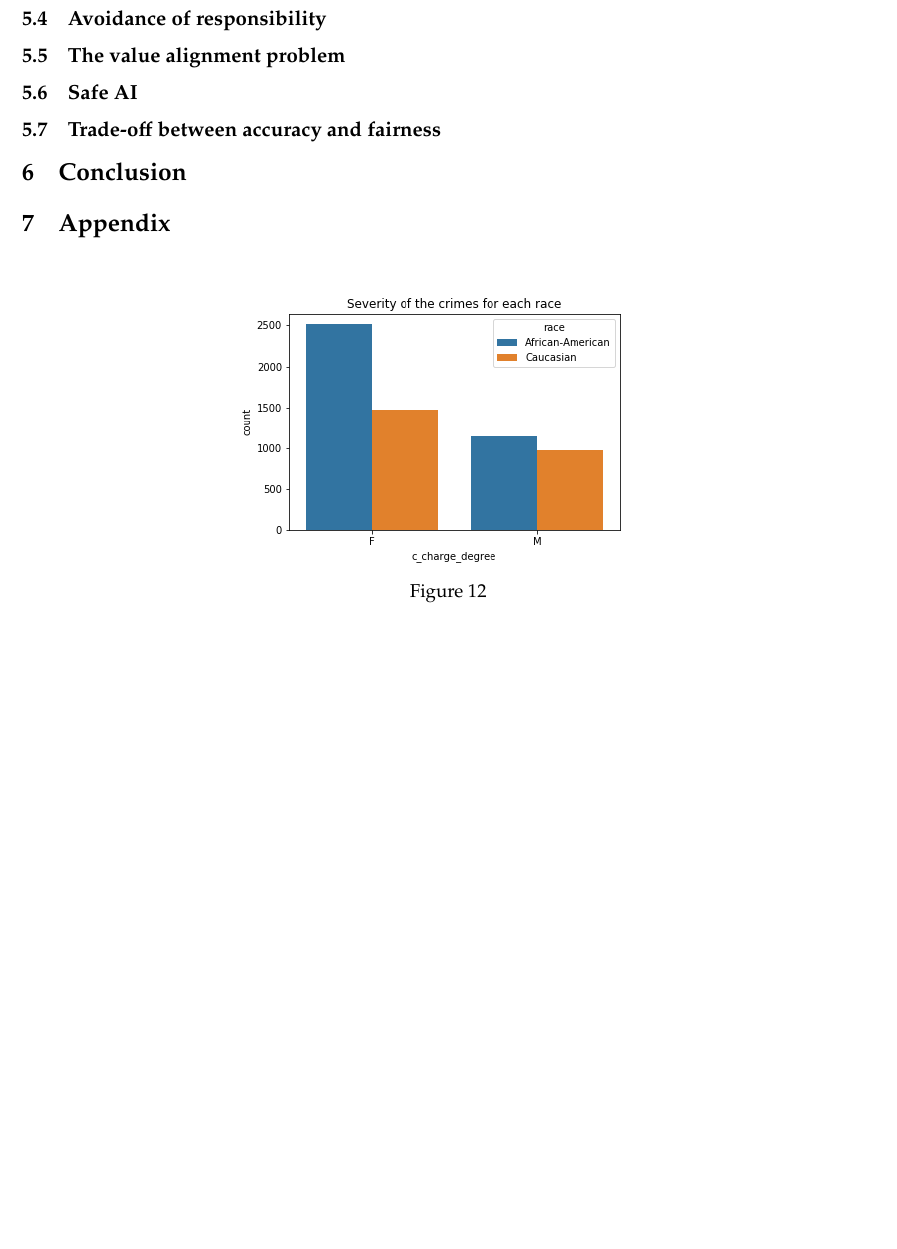
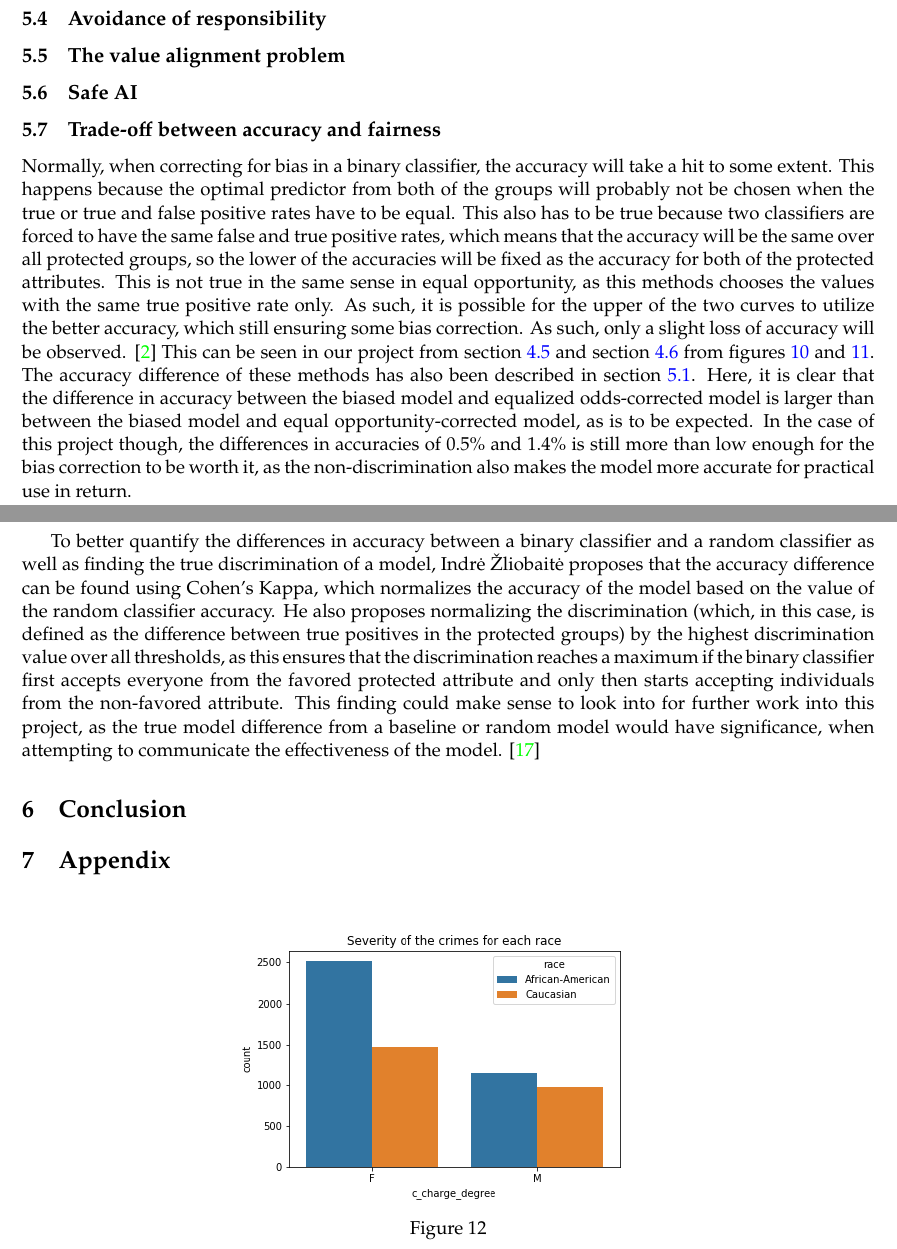
Before and after one commit to oskarwiese/fagprojekt, a LaTeX paper (report/Report.tex): part of page 29 of 34 before the commit and two parts of pages 28 and 29 of 34 after it, the two joined at a grey line, cut so that both start at the same text, the shorter picture padded with empty space. Compiled offline with pdfLaTeX; a missing bibliography style is replaced by a similar one.

Commit message:
bias vs accuracy i discussion

```diff
--- a/report/Report.tex
+++ b/report/Report.tex
@@ -549,7 +549,9 @@
 
 
 	\subsection{Trade-off between accuracy and fairness}
+	Normally, when correcting for bias in a binary classifier, the accuracy will take a hit to some extent. This happens because the optimal predictor from both of the groups will probably not be chosen when the true or true and false positive rates have to be equal. This also has to be true because two classifiers are forced to have the same false and true positive rates, which means that the accuracy will be the same over all protected groups, so the lower of the accuracies will be fixed as the accuracy for both of the protected attributes. This is not true in the same sense in equal opportunity, as this methods chooses the values with the same true positive rate only. As such, it is possible for the upper of the two curves to utilize the better accuracy, which still ensuring some bias correction. As such, only a slight loss of accuracy will be observed. \cite{equal_of_oppor} This can be seen in our project from section \ref{equalOpportunity} and section \ref{equalizedOdds} from figures \ref{fig:equal-opportunity-optimal} and \ref{fig:equalizedOdds}. The accuracy difference of these methods has also been described in section \ref{discussionOfResults}. Here, it is clear that the difference in accuracy between the biased model and equalized odds-corrected model is larger than between the biased model and equal opportunity-corrected model, as is to be expected. In the case of this project though, the differences in accuracies of 0.5\% and 1.4\% is still more than low enough for the bias correction to be worth it, as the non-discrimination also makes the model more accurate for practical use in return.
 
+	To better quantify the differences in accuracy between a binary classifier and a random classifier as well as finding the true discrimination of a model, Indrė Žliobaitė proposes that the accuracy difference can be found using Cohen's Kappa, which normalizes the accuracy of the model based on the value of the random classifier accuracy. He also proposes normalizing the discrimination (which, in this case, is defined as the difference between true positives in the protected groups) by the highest discrimination value over all thresholds, as this ensures that the discrimination reaches a maximum if the binary classifier first accepts everyone from the favored protected attribute and only then starts accepting individuals from the non-favored attribute. This finding could make sense to look into for further work into this project, as the true model difference from a baseline or random model would have significance, when attempting to communicate the effectiveness of the model. \cite{bias-accuracy}
 
 
 	\section{Conclusion} \label{conclusion}
```
Also changed, not shown: report/Report.tex (4 more changed lines).
